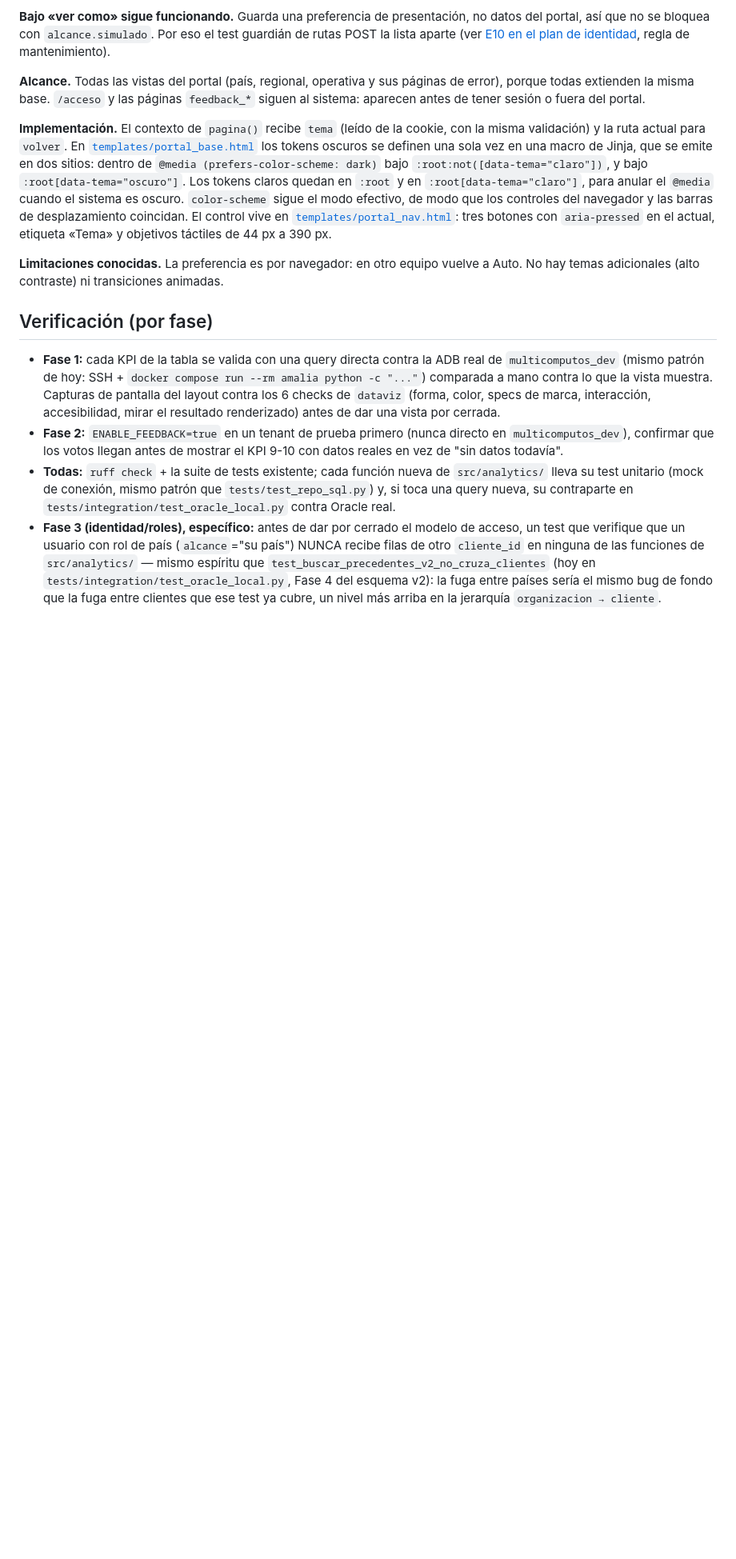
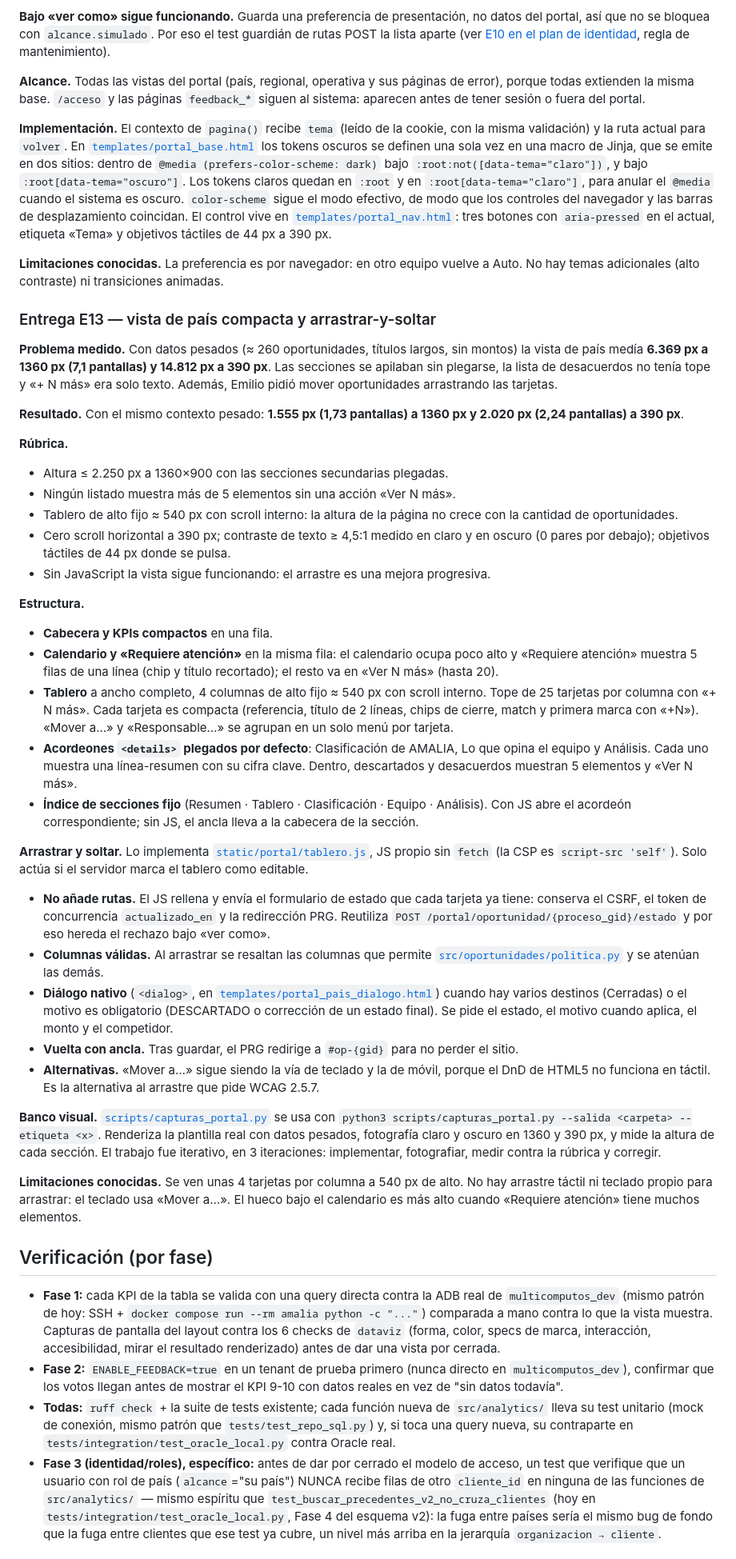
Before and after one commit to emgonzalez/tender-opportunity-tracker, a Markdown page: docs/planes/portal-amalia.md, the part around the change. Shown at 80% size. GitHub-like rendering; blank space fills up the shorter version.

Commit message:
docs(portal): E13 — vista de país compacta y arrastrar-y-soltar
Documenta la Entrega E13 en el plan del portal (problema medido, resultado,
rúbrica, estructura, arrastre sin rutas nuevas, banco visual y limitaciones),
aclara en la regla de mantenimiento de escrituras que el arrastre reutiliza
POST /portal/oportunidad/{gid}/estado, y registra static/portal/ y
templates/portal_pais_dialogo.html en el árbol de CLAUDE.md.

Co-Authored-By: Claude Sonnet 5.5 <noreply@anthropic.com>
Claude-Session: https://claude.ai/code/session_01GbK6WaKViqncNVt2Q3Crcv

```diff
--- a/docs/planes/portal-amalia.md
+++ b/docs/planes/portal-amalia.md
@@ -631,6 +631,65 @@ en [`templates/portal_nav.html`](../../templates/portal_nav.html): tres botones
 **Limitaciones conocidas.** La preferencia es por navegador: en otro equipo vuelve a Auto. No
 hay temas adicionales (alto contraste) ni transiciones animadas.
 
+### Entrega E13 — vista de país compacta y arrastrar-y-soltar
+
+**Problema medido.** Con datos pesados (≈ 260 oportunidades, títulos largos, sin montos) la
+vista de país medía **6.369 px a 1360 px (7,1 pantallas) y 14.812 px a 390 px**. Las secciones
+se apilaban sin plegarse, la lista de desacuerdos no tenía tope y «+ N más» era solo texto.
+Además, Emilio pidió mover oportunidades arrastrando las tarjetas.
+
+**Resultado.** Con el mismo contexto pesado: **1.555 px (1,73 pantallas) a 1360 px y 2.020 px
+(2,24 pantallas) a 390 px**.
+
+**Rúbrica.**
+- Altura ≤ 2.250 px a 1360×900 con las secciones secundarias plegadas.
+- Ningún listado muestra más de 5 elementos sin una acción «Ver N más».
+- Tablero de alto fijo ≈ 540 px con scroll interno: la altura de la página no crece con la
+  cantidad de oportunidades.
+- Cero scroll horizontal a 390 px; contraste de texto ≥ 4,5:1 medido en claro y en oscuro
+  (0 pares por debajo); objetivos táctiles de 44 px donde se pulsa.
+- Sin JavaScript la vista sigue funcionando: el arrastre es una mejora progresiva.
+
+**Estructura.**
+- **Cabecera y KPIs compactos** en una fila.
+- **Calendario y «Requiere atención»** en la misma fila: el calendario ocupa poco alto y
+  «Requiere atención» muestra 5 filas de una línea (chip y título recortado); el resto va en
+  «Ver N más» (hasta 20).
+- **Tablero** a ancho completo, 4 columnas de alto fijo ≈ 540 px con scroll interno. Tope de 25
+  tarjetas por columna con «+ N más». Cada tarjeta es compacta (referencia, título de 2 líneas,
+  chips de cierre, match y primera marca con «+N»). «Mover a…» y «Responsable…» se agrupan en un
+  solo menú por tarjeta.
+- **Acordeones `<details>` plegados por defecto**: Clasificación de AMALIA, Lo que opina el
+  equipo y Análisis. Cada uno muestra una línea-resumen con su cifra clave. Dentro, descartados
+  y desacuerdos muestran 5 elementos y «Ver N más».
+- **Índice de secciones fijo** (Resumen · Tablero · Clasificación · Equipo · Análisis). Con JS
+  abre el acordeón correspondiente; sin JS, el ancla lleva a la cabecera de la sección.
+
+**Arrastrar y soltar.** Lo implementa [`static/portal/tablero.js`](../../static/portal/tablero.js),
+JS propio sin `fetch` (la CSP es `script-src 'self'`). Solo actúa si el servidor marca el tablero
+como editable.
+- **No añade rutas.** El JS rellena y envía el formulario de estado que cada tarjeta ya tiene:
+  conserva el CSRF, el token de concurrencia `actualizado_en` y la redirección PRG. Reutiliza
+  `POST /portal/oportunidad/{proceso_gid}/estado` y por eso hereda el rechazo bajo «ver como».
+- **Columnas válidas.** Al arrastrar se resaltan las columnas que permite
+  [`src/oportunidades/politica.py`](../../src/oportunidades/politica.py) y se atenúan las demás.
+- **Diálogo nativo** (`<dialog>`, en [`templates/portal_pais_dialogo.html`](../../templates/portal_pais_dialogo.html))
+  cuando hay varios destinos (Cerradas) o el motivo es obligatorio (DESCARTADO o corrección de un
+  estado final). Se pide el estado, el motivo cuando aplica, el monto y el competidor.
+- **Vuelta con ancla.** Tras guardar, el PRG redirige a `#op-{gid}` para no perder el sitio.
+- **Alternativas.** «Mover a…» sigue siendo la vía de teclado y la de móvil, porque el DnD de
+  HTML5 no funciona en táctil. Es la alternativa al arrastre que pide WCAG 2.5.7.
+
+**Banco visual.** [`scripts/capturas_portal.py`](../../scripts/capturas_portal.py) se usa con
+`python3 scripts/capturas_portal.py --salida <carpeta> --etiqueta <x>`. Renderiza la plantilla
+real con datos pesados, fotografía claro y oscuro en 1360 y 390 px, y mide la altura de cada
+sección. El trabajo fue iterativo, en 3 iteraciones: implementar, fotografiar, medir contra la
+rúbrica y corregir.
+
+**Limitaciones conocidas.** Se ven unas 4 tarjetas por columna a 540 px de alto. No hay arrastre
+táctil ni teclado propio para arrastrar: el teclado usa «Mover a…». El hueco bajo el calendario
+es más alto cuando «Requiere atención» tiene muchos elementos.
+
 ## Verificación (por fase)
 
 - **Fase 1:** cada KPI de la tabla se valida con una query directa contra la ADB real
```
Also changed, not shown: CLAUDE.md (+3 -2 lines), docs/planes/portal-fase3-identidad.md (+3 -0 lines).
